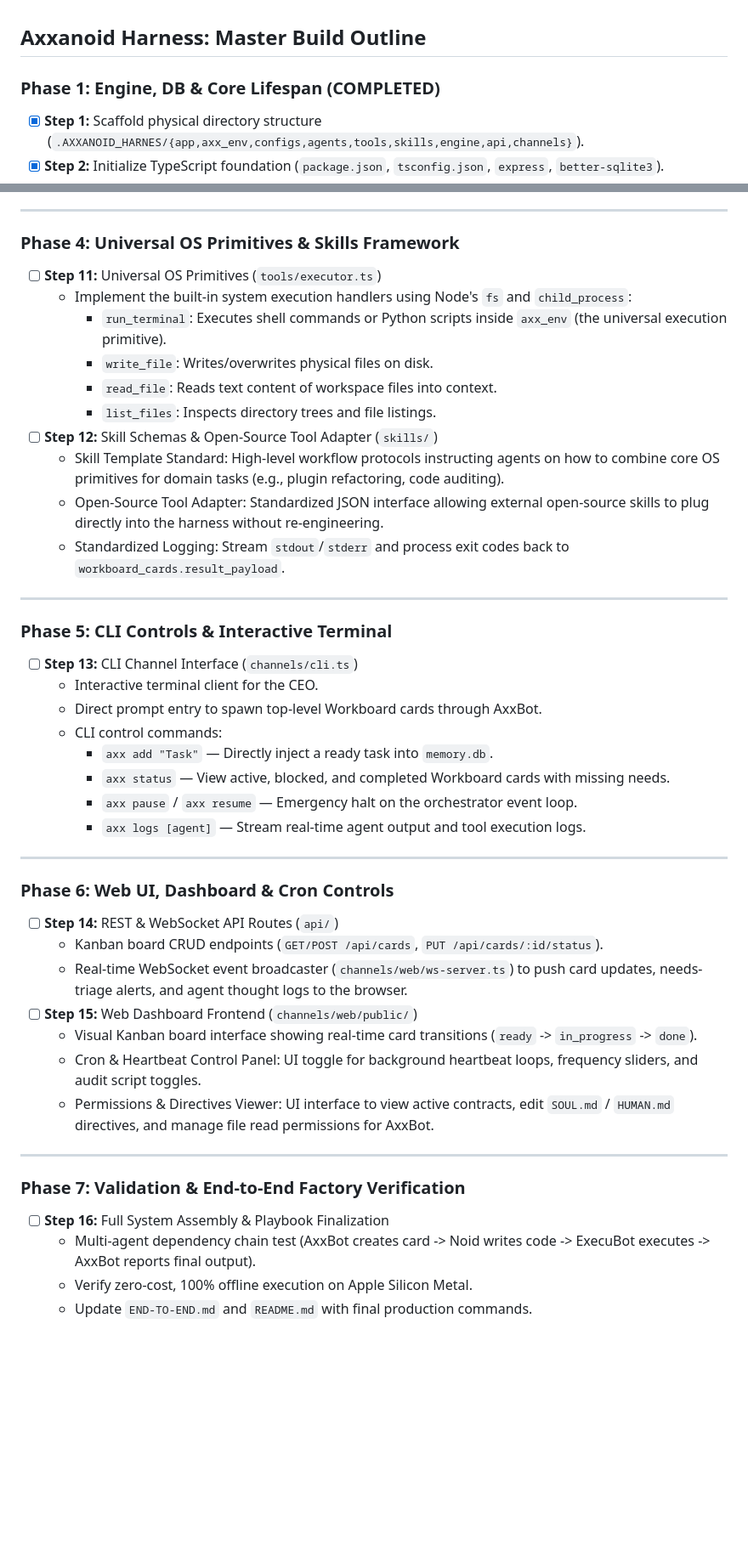
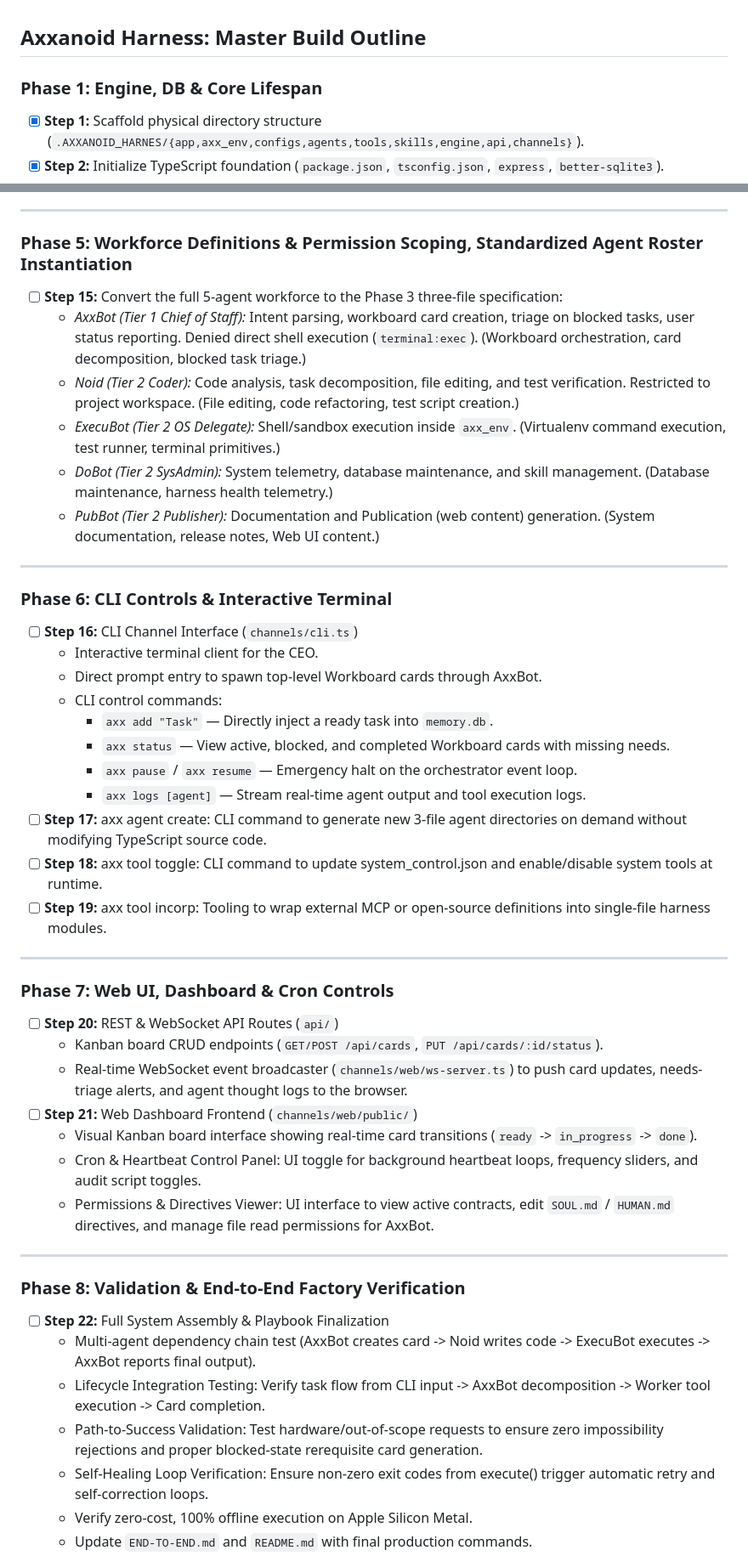
Before and after one commit to justjon09/axxanoid_harness, a Markdown page: BUILD.md, 2 parts joined by grey strips. Shown at 85% size. GitHub-like rendering; blank space fills up the shorter version.

```diff
--- a/BUILD.md
+++ b/BUILD.md
@@ -1,6 +1,6 @@
 ## Axxanoid Harness: Master Build Outline
 
-### Phase 1: Engine, DB & Core Lifespan (COMPLETED)
+### Phase 1: Engine, DB & Core Lifespan
 * [x] **Step 1:** Scaffold physical directory structure (`.AXXANOID_HARNES/{app,axx_env,configs,agents,tools,skills,engine,api,channels}`).
 * [x] **Step 2:** Initialize TypeScript foundation (`package.json`, `tsconfig.json`, `express`, `better-sqlite3`).
 * [x] **Step 3:** Establish isolated Python execution sandbox (`axx_env`).
@@ -45,22 +62,18 @@
 
 ---
 
-### Phase 4: Universal OS Primitives & Skills Framework
-* [ ] **Step 11:** Universal OS Primitives (`tools/executor.ts`)
-    * Implement the built-in system execution handlers using Node's `fs` and `child_process`:
-        * `run_terminal`: Executes shell commands or Python scripts inside `axx_env` (the universal execution primitive).
-        * `write_file`: Writes/overwrites physical files on disk.
-        * `read_file`: Reads text content of workspace files into context.
-        * `list_files`: Inspects directory trees and file listings.
-* [ ] **Step 12:** Skill Schemas & Open-Source Tool Adapter (`skills/`)
-    * Skill Template Standard: High-level workflow protocols instructing agents on how to combine core OS primitives for domain tasks (e.g., plugin refactoring, code auditing).
-    * Open-Source Tool Adapter: Standardized JSON interface allowing external open-source skills to plug directly into the harness without re-engineering.
-    * Standardized Logging: Stream `stdout`/`stderr` and process exit codes back to `workboard_cards.result_payload`.
+### Phase 5: Workforce Definitions & Permission Scoping, Standardized Agent Roster Instantiation
+* [ ] **Step 15:** Convert the full 5-agent workforce to the Phase 3 three-file specification:
+    * *AxxBot (Tier 1 Chief of Staff):* Intent parsing, workboard card creation, triage on blocked tasks, user status reporting. Denied direct shell execution (`terminal:exec`). (Workboard orchestration, card decomposition, blocked task triage.)
+    * *Noid (Tier 2 Coder):* Code analysis, task decomposition, file editing, and test verification. Restricted to project workspace. (File editing, code refactoring, test script creation.)
+    * *ExecuBot (Tier 2 OS Delegate):* Shell/sandbox execution inside `axx_env`. (Virtualenv command execution, test runner, terminal primitives.)
+    * *DoBot (Tier 2 SysAdmin):* System telemetry, database maintenance, and skill management. (Database maintenance, harness health telemetry.)
+    * *PubBot (Tier 2 Publisher):* Documentation and Publication (web content) generation. (System documentation, release notes, Web UI content.)
 
 ---
 
-### Phase 5: CLI Controls & Interactive Terminal
-* [ ] **Step 13:** CLI Channel Interface (`channels/cli.ts`)
+### Phase 6: CLI Controls & Interactive Terminal
+* [ ] **Step 16:** CLI Channel Interface (`channels/cli.ts`)
     * Interactive terminal client for the CEO.
     * Direct prompt entry to spawn top-level Workboard cards through AxxBot.
     * CLI control commands:
@@ -68,23 +81,29 @@
         * `axx status` — View active, blocked, and completed Workboard cards with missing needs.
         * `axx pause` / `axx resume` — Emergency halt on the orchestrator event loop.
         * `axx logs [agent]` — Stream real-time agent output and tool execution logs.
+* [ ] **Step 17:** axx agent create: CLI command to generate new 3-file agent directories on demand without modifying TypeScript source code.
+* [ ] **Step 18:** axx tool toggle: CLI command to update system_control.json and enable/disable system tools at runtime.
+* [ ] **Step 19:** axx tool incorp: Tooling to wrap external MCP or open-source definitions into single-file harness modules.
 
 ---
 
-### Phase 6: Web UI, Dashboard & Cron Controls
-* [ ] **Step 14:** REST & WebSocket API Routes (`api/`)
+### Phase 7: Web UI, Dashboard & Cron Controls
+* [ ] **Step 20:** REST & WebSocket API Routes (`api/`)
     * Kanban board CRUD endpoints (`GET/POST /api/cards`, `PUT /api/cards/:id/status`).
     * Real-time WebSocket event broadcaster (`channels/web/ws-server.ts`) to push card updates, needs-triage alerts, and agent thought logs to the browser.
-* [ ] **Step 15:** Web Dashboard Frontend (`channels/web/public/`)
+* [ ] **Step 21:** Web Dashboard Frontend (`channels/web/public/`)
     * Visual Kanban board interface showing real-time card transitions (`ready` -> `in_progress` -> `done`).
     * Cron & Heartbeat Control Panel: UI toggle for background heartbeat loops, frequency sliders, and audit script toggles.
     * Permissions & Directives Viewer: UI interface to view active contracts, edit `SOUL.md` / `HUMAN.md` directives, and manage file read permissions for AxxBot.
 
 ---
 
-### Phase 7: Validation & End-to-End Factory Verification
-* [ ] **Step 16:** Full System Assembly & Playbook Finalization
+### Phase 8: Validation & End-to-End Factory Verification
+* [ ] **Step 22:** Full System Assembly & Playbook Finalization
     * Multi-agent dependency chain test (AxxBot creates card -> Noid writes code -> ExecuBot executes -> AxxBot reports final output).
+    * Lifecycle Integration Testing: Verify task flow from CLI input -> AxxBot decomposition -> Worker tool execution -> Card completion.
+    * Path-to-Success Validation: Test hardware/out-of-scope requests to ensure zero impossibility rejections and proper blocked-state rerequisite card generation.
+    * Self-Healing Loop Verification: Ensure non-zero exit codes from execute() trigger automatic retry and self-correction loops.
     * Verify zero-cost, 100% offline execution on Apple Silicon Metal.
     * Update `END-TO-END.md` and `README.md` with final production commands.
 
```
Also changed, not shown: other parts of BUILD.md (+31 -11 lines).
